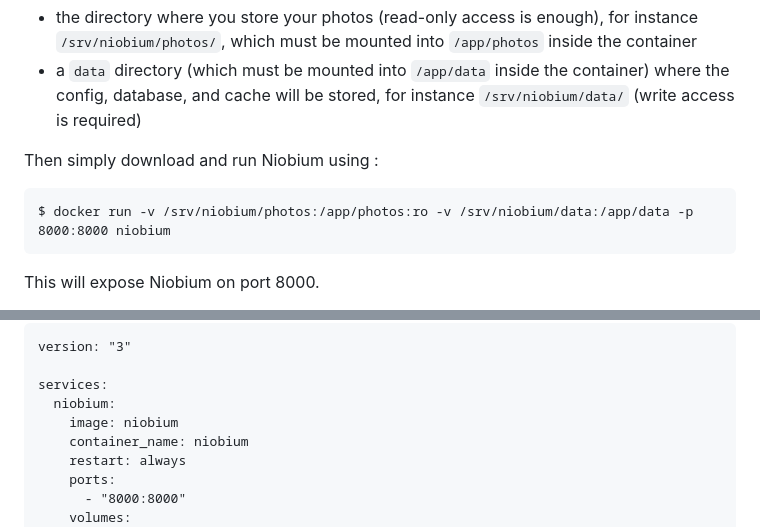
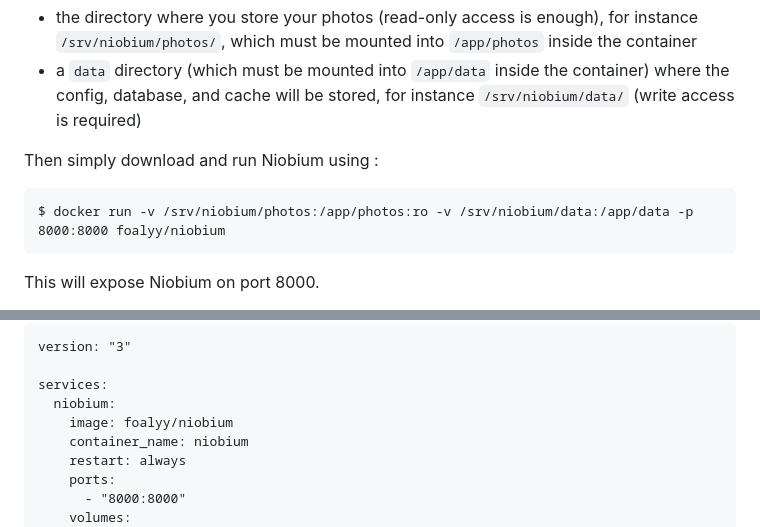
Before and after one commit to Foalyy/niobium, a Markdown page: README.md, 2 parts joined by grey strips. Drawn GitHub-style.

Commit message:
Update README.md
fixing image pulling from dockerhub

````diff
--- a/README.md
+++ b/README.md
@@ -60,7 +60,7 @@ If you have Docker installed, this is the easiest solution. You will need 2 dire
 Then simply download and run Niobium using :
 
 ```
-$ docker run -v /srv/niobium/photos:/app/photos:ro -v /srv/niobium/data:/app/data -p 8000:8000 niobium
+$ docker run -v /srv/niobium/photos:/app/photos:ro -v /srv/niobium/data:/app/data -p 8000:8000 foalyy/niobium
 ```
 
 This will expose Niobium on port 8000.
@@ -74,7 +74,7 @@ version: "3"
 
 services:
   niobium:
-    image: niobium
+    image: foalyy/niobium
     container_name: niobium
     restart: always
     ports:
````
